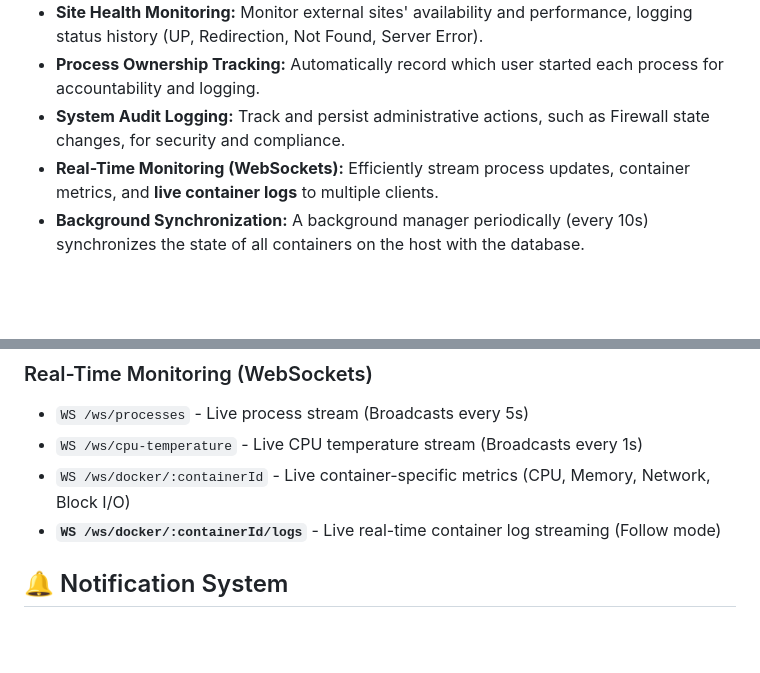
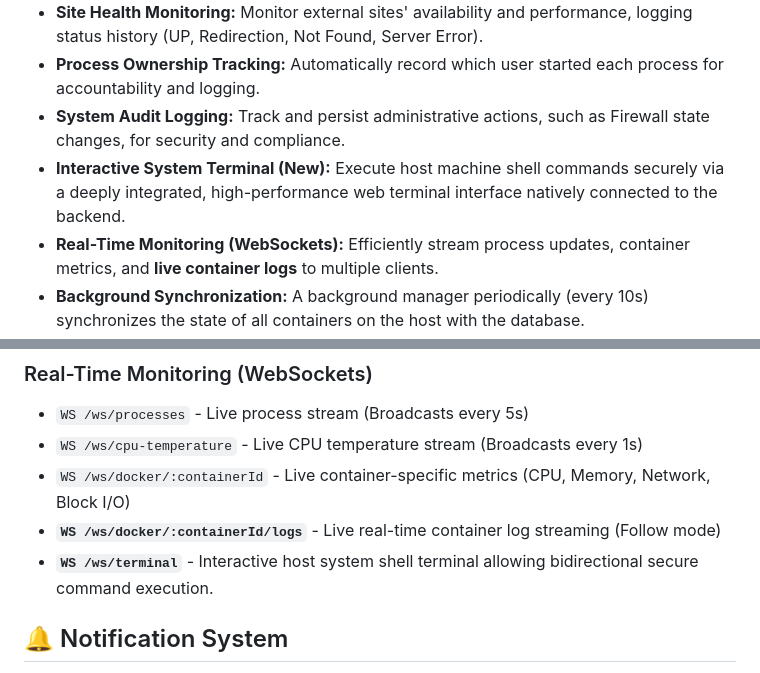
Before and after one commit to Ahmedfargh/black-water-server-manager, a Markdown page: README.md, 2 parts joined by grey strips. GitHub-like rendering; blank space fills up the shorter version.

```diff
--- a/README.md
+++ b/README.md
@@ -20,6 +20,7 @@ This application allows you to monitor hardware performance (CPU, GPU, RAM, Disk
 - **Site Health Monitoring:** Monitor external sites' availability and performance, logging status history (UP, Redirection, Not Found, Server Error).
 - **Process Ownership Tracking:** Automatically record which user started each process for accountability and logging.
 - **System Audit Logging:** Track and persist administrative actions, such as Firewall state changes, for security and compliance.
+- **Interactive System Terminal (New):** Execute host machine shell commands securely via a deeply integrated, high-performance web terminal interface natively connected to the backend.
 - **Real-Time Monitoring (WebSockets):** Efficiently stream process updates, container metrics, and **live container logs** to multiple clients.
 - **Background Synchronization:** A background manager periodically (every 10s) synchronizes the state of all containers on the host with the database.
 - **User Authentication:** Secure JWT-based login and registration.
@@ -232,6 +233,7 @@ For developers on **Mac, Windows, or Linux**, Docker provides an isolated enviro
 - `WS /ws/cpu-temperature` - Live CPU temperature stream (Broadcasts every 1s)
 - `WS /ws/docker/:containerId` - Live container-specific metrics (CPU, Memory, Network, Block I/O)
 - **`WS /ws/docker/:containerId/logs`** - Live real-time container log streaming (Follow mode)
+- **`WS /ws/terminal`** - Interactive host system shell terminal allowing bidirectional secure command execution.
 
 ## 🔔 Notification System
 
```
